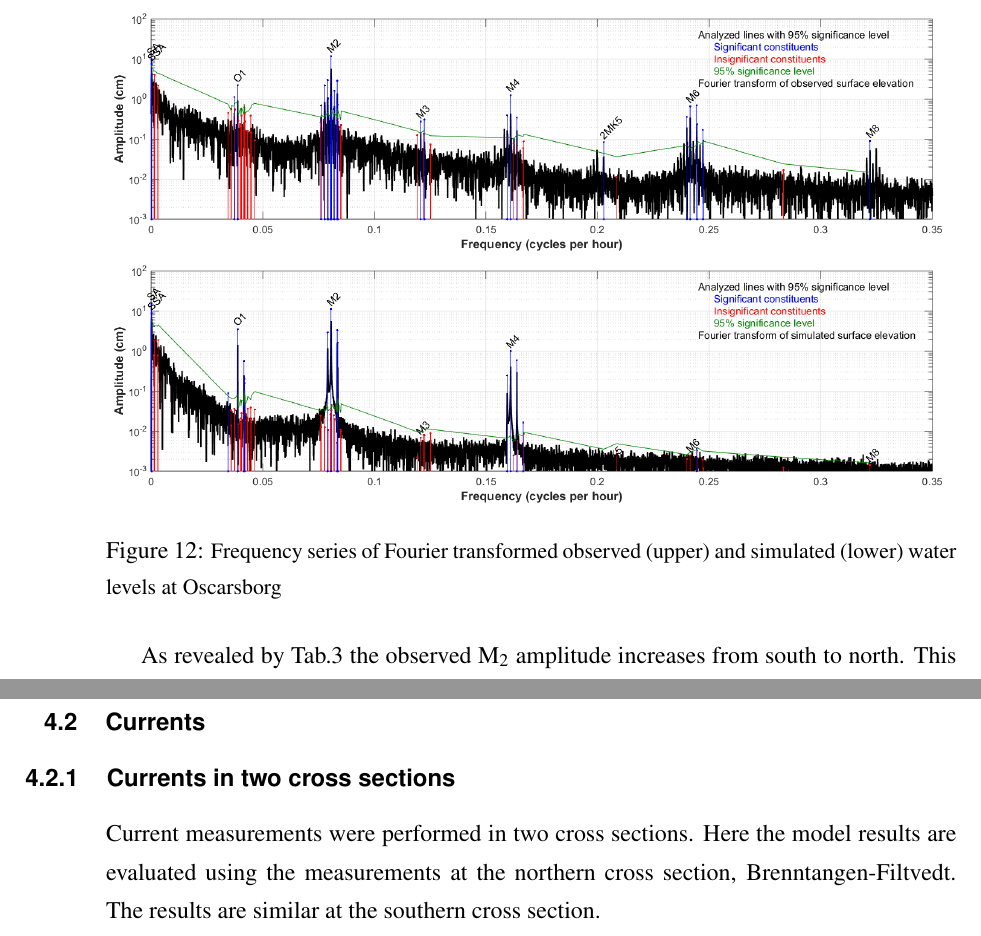
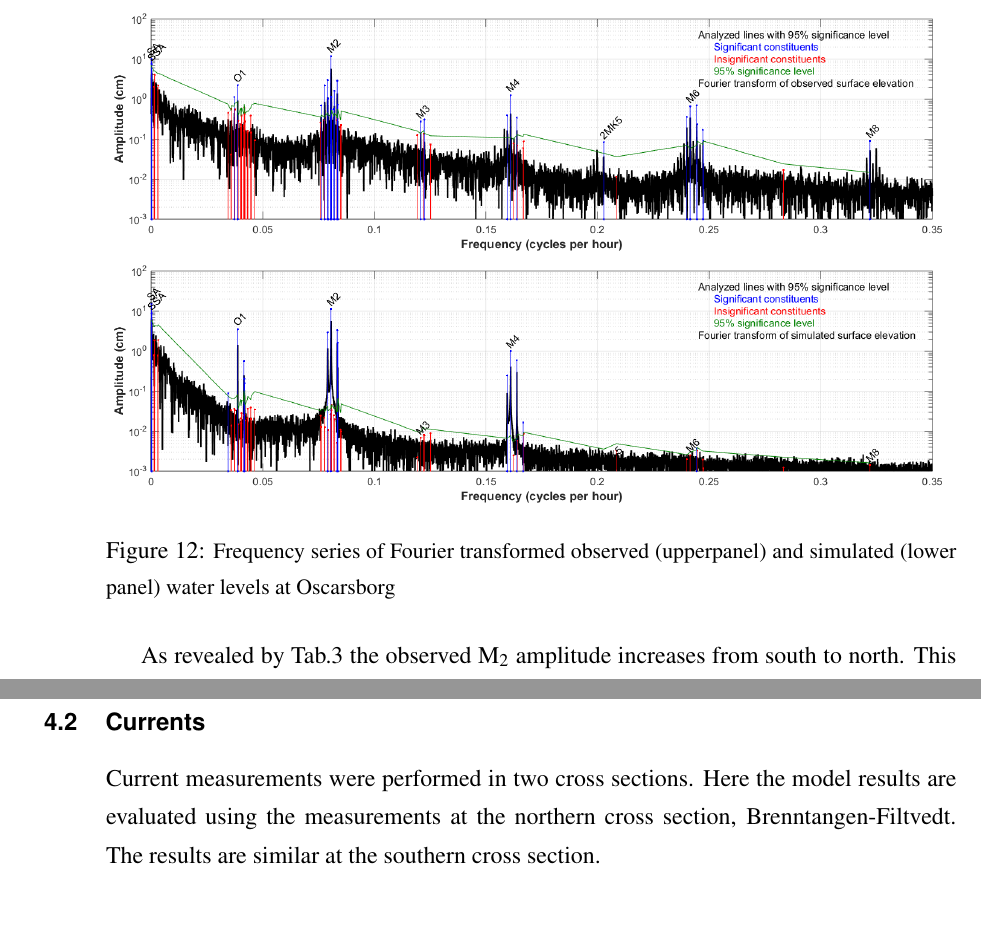
Before and after one commit to karinahjelmervik/FjordOs_Valideringsrapport, a LaTeX document (Valideringsrapport_v1.tex, which reads evaluation.tex): two parts of pages 22 and 25 of 59, joined at a grey line, cut so that both start at the same text, the shorter picture padded with empty space. Compiled offline with pdfLaTeX.

Commit message:
Småting rettet opp i 4.1

```diff
--- a/evaluation.tex
+++ b/evaluation.tex
@@ -38,7 +38,7 @@ Time series at Oscarsborg of the tidal components not included in the tidal tida
 \includegraphics*[trim=3cm 0cm 2.5cm 0cm,clip=true,width=\textwidth]{Figurer/Oscarsborg_Tide_Frequency_sim.png}
 }
 \caption{\small
-Frequency series of Fourier transformed observed (upper) and simulated (lower) water levels at Oscarsborg}
+Frequency series of Fourier transformed observed (upperpanel) and simulated (lower panel) water levels at Oscarsborg}
 \label{fig:Waterlevel_freq}
 \end{figure}
 
@@ -98,11 +98,11 @@ Simulated fields of M$_2$ amplitude (left-hand panel) and phase (right-hand pane
 \end{table}
 
 
-
+% % % % % % % % % % % %
 \clearpage
 \subsection{Currents}
 
-\subsubsection{Currents in two cross sections}
+%\subsubsection{Currents in two cross sections}
 
 Current measurements were performed in two cross sections. Here the model results are evaluated using the measurements at the northern cross section, Brenntangen-Filtvedt. The results are similar at the southern cross section.
 
```
Also changed, not shown: evaluation.tex (2 more changed lines).
